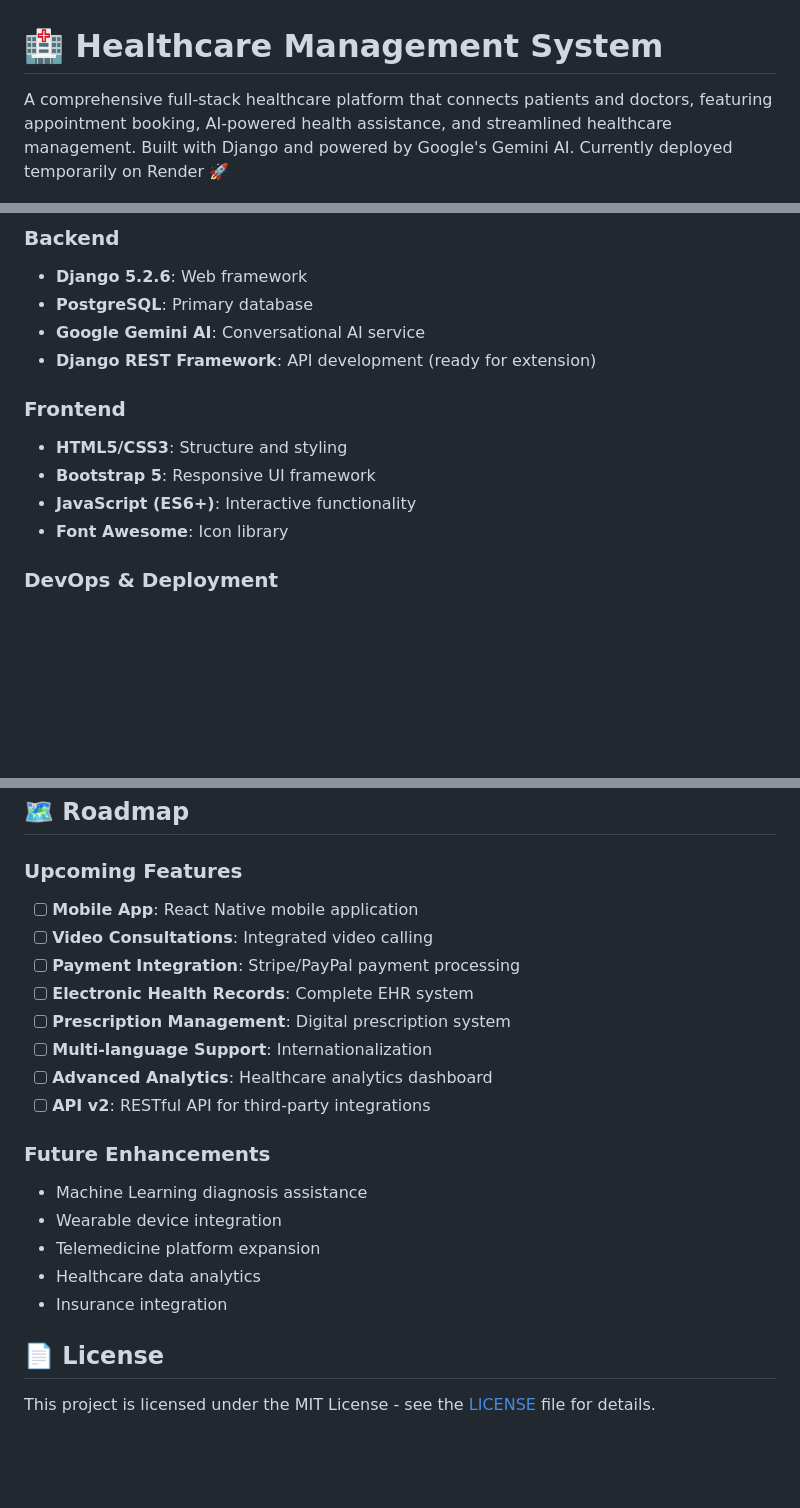
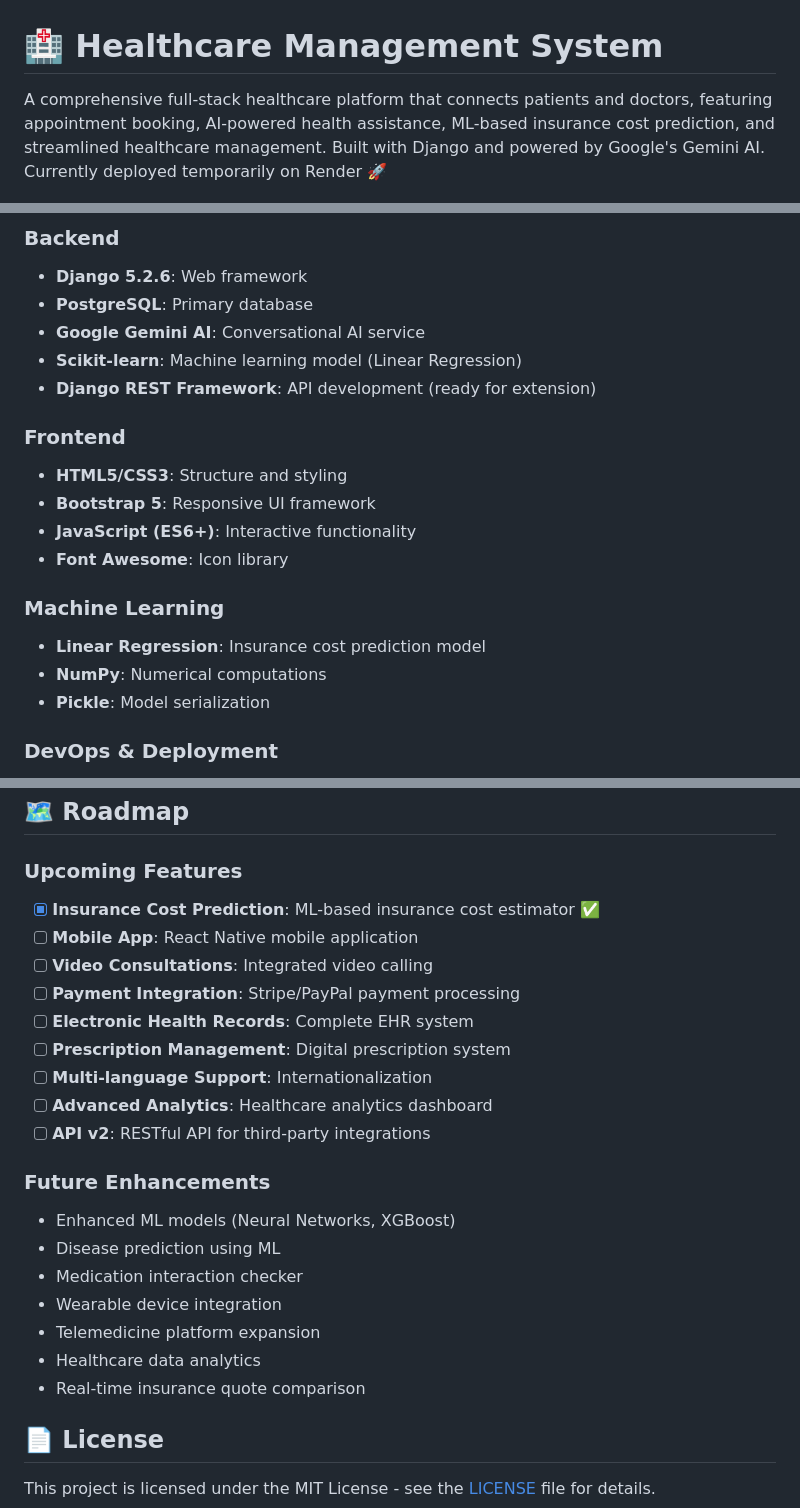
Before and after one commit to gautam-oss/Healthcare_Management_System, a Markdown page: README.md, 3 parts joined by grey strips. Rendered like a GitHub page; blank space fills up the shorter version.

```diff
--- a/README.md
+++ b/README.md
@@ -1,6 +1,6 @@
 # 🏥 Healthcare Management System
 
-A comprehensive full-stack healthcare platform that connects patients and doctors, featuring appointment booking, AI-powered health assistance, and streamlined healthcare management. Built with Django and powered by Google's Gemini AI. Currently deployed temporarily on Render 🚀
+A comprehensive full-stack healthcare platform that connects patients and doctors, featuring appointment booking, AI-powered health assistance, ML-based insurance cost prediction, and streamlined healthcare management. Built with Django and powered by Google's Gemini AI. Currently deployed temporarily on Render 🚀
 
 ![Django](https://img.shields.io/badge/Django-5.2.6-green)
 ![Python](https://img.shields.io/badge/Python-3.11+-blue)
@@ -60,6 +69,7 @@ A comprehensive full-stack healthcare platform that connects patients and doctor
 - **Django 5.2.6**: Web framework
 - **PostgreSQL**: Primary database
 - **Google Gemini AI**: Conversational AI service
+- **Scikit-learn**: Machine learning model (Linear Regression)
 - **Django REST Framework**: API development (ready for extension)
 
 ### **Frontend**
@@ -67,6 +77,11 @@ A comprehensive full-stack healthcare platform that connects patients and doctor
 - **Bootstrap 5**: Responsive UI framework
 - **JavaScript (ES6+)**: Interactive functionality
 - **Font Awesome**: Icon library
+
+### **Machine Learning**
+- **Linear Regression**: Insurance cost prediction model
+- **NumPy**: Numerical computations
+- **Pickle**: Model serialization
 
 ### **DevOps & Deployment**
 - **Docker & Docker Compose**: Containerization
@@ -404,6 +474,7 @@ For support and questions:
 ## 🗺️ Roadmap
 
 ### Upcoming Features
+- [x] **Insurance Cost Prediction**: ML-based insurance cost estimator ✅
 - [ ] **Mobile App**: React Native mobile application
 - [ ] **Video Consultations**: Integrated video calling
 - [ ] **Payment Integration**: Stripe/PayPal payment processing
@@ -414,11 +485,13 @@ For support and questions:
 - [ ] **API v2**: RESTful API for third-party integrations
 
 ### Future Enhancements
-- Machine Learning diagnosis assistance
+- Enhanced ML models (Neural Networks, XGBoost)
+- Disease prediction using ML
+- Medication interaction checker
 - Wearable device integration
 - Telemedicine platform expansion
 - Healthcare data analytics
-- Insurance integration
+- Real-time insurance quote comparison
 
 ## 📄 License
 
```
Also changed, not shown: other parts of README.md (+74 -8 lines).
